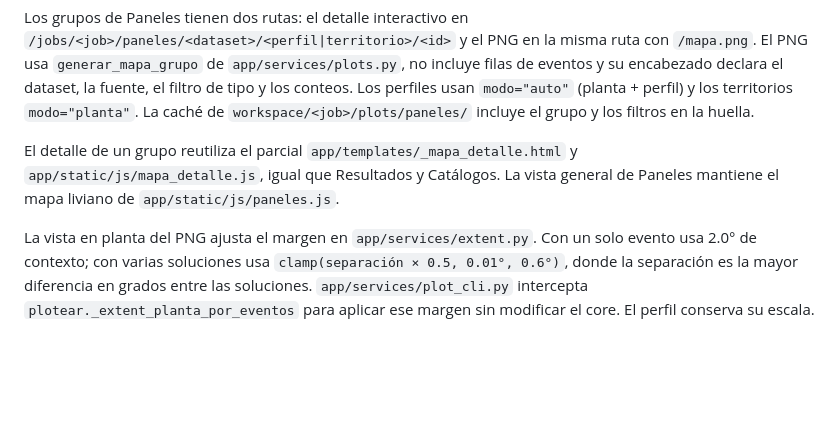
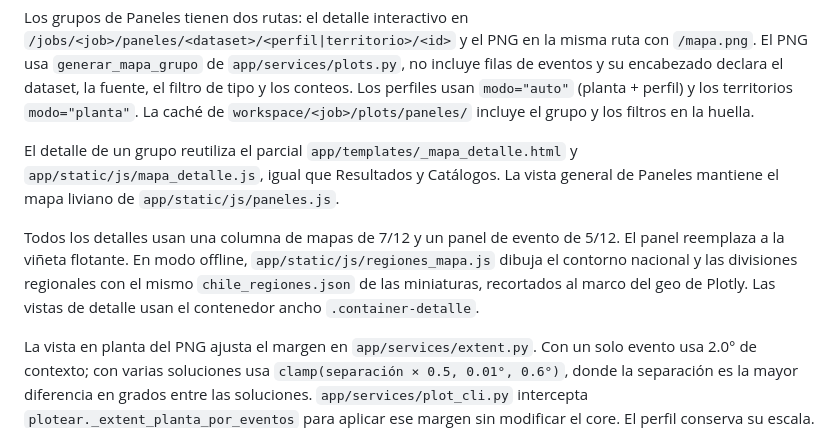
Before and after one commit to HARZUNAB/rcsweb, a Markdown page: docs/manual_tecnico.md, the part around the change. Drawn GitHub-style; blank space fills up the shorter version.

```diff
--- a/docs/manual_tecnico.md
+++ b/docs/manual_tecnico.md
@@ -718,6 +718,13 @@ El detalle de un grupo reutiliza el parcial `app/templates/_mapa_detalle.html` y
 `app/static/js/mapa_detalle.js`, igual que Resultados y Catálogos. La vista
 general de Paneles mantiene el mapa liviano de `app/static/js/paneles.js`.
 
+Todos los detalles usan una columna de mapas de 7/12 y un panel de evento de
+5/12. El panel reemplaza a la viñeta flotante. En modo offline,
+`app/static/js/regiones_mapa.js` dibuja el contorno nacional y las divisiones
+regionales con el mismo `chile_regiones.json` de las miniaturas, recortados al
+marco del geo de Plotly. Las vistas de detalle usan el contenedor ancho
+`.container-detalle`.
+
 La vista en planta del PNG ajusta el margen en `app/services/extent.py`. Con un
 solo evento usa 2.0° de contexto; con varias soluciones usa
 `clamp(separación × 0.5, 0.01°, 0.6°)`, donde la separación es la mayor
```
Also changed, not shown: docs/manual_usuario.md (+5 -0 lines), docs/img/detalle.png, docs/img/detalle_perfil.png, docs/img/paneles_grupo.png, 11 other files.
